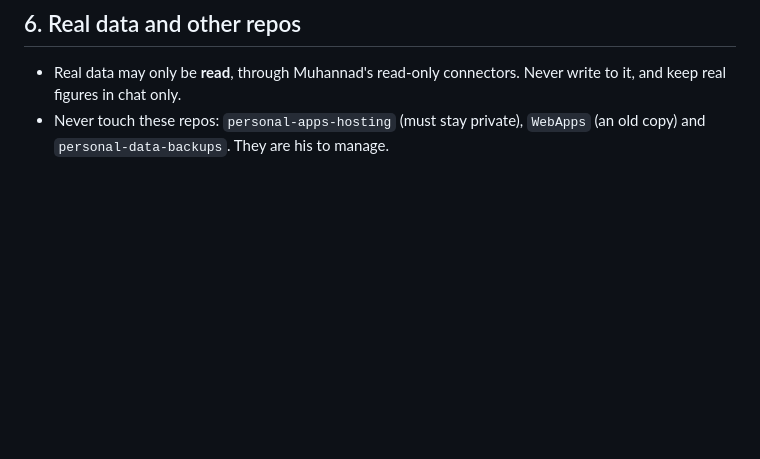
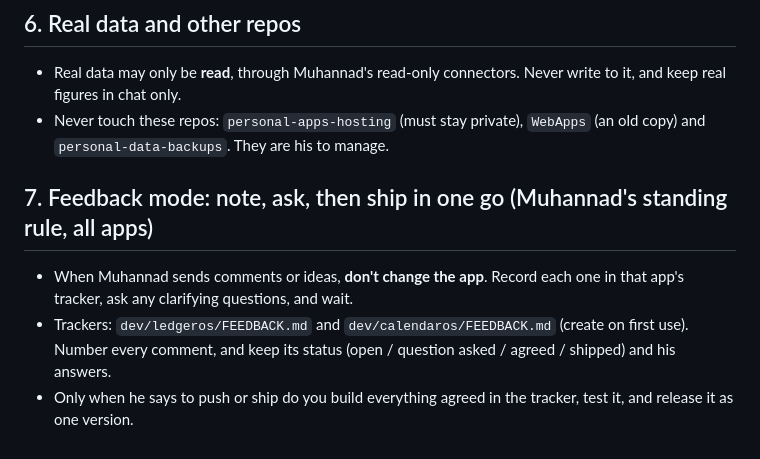
Before and after one commit to drmohanadmusa-ui/Public, a Markdown page: CLAUDE.md, the part around the change. GitHub-like rendering; blank space fills up the shorter version.

Commit message:
Notes: feedback mode rule (all apps) and the LedgerOS feedback tracker
Co-Authored-By: Claude Opus 5.5 <noreply@anthropic.com>
Claude-Session: https://claude.ai/code/session_01WGYRz23W2tZ8uwF1jtHrjp

```diff
--- a/CLAUDE.md
+++ b/CLAUDE.md
@@ -53,3 +53,9 @@ Muhannad uses it to decide when to move to a fresh session. If the conversation
 
 - Real data may only be **read**, through Muhannad's read-only connectors. Never write to it, and keep real figures in chat only.
 - Never touch these repos: `personal-apps-hosting` (must stay private), `WebApps` (an old copy) and `personal-data-backups`. They are his to manage.
+
+## 7. Feedback mode: note, ask, then ship in one go (Muhannad's standing rule, all apps)
+
+- When Muhannad sends comments or ideas, **don't change the app**. Record each one in that app's tracker, ask any clarifying questions, and wait.
+- Trackers: `dev/ledgeros/FEEDBACK.md` and `dev/calendaros/FEEDBACK.md` (create on first use). Number every comment, and keep its status (open / question asked / agreed / shipped) and his answers.
+- Only when he says to push or ship do you build everything agreed in the tracker, test it, and release it as one version.
```
Also changed, not shown: dev/ledgeros/FEEDBACK.md (added, +12 -0 lines).
